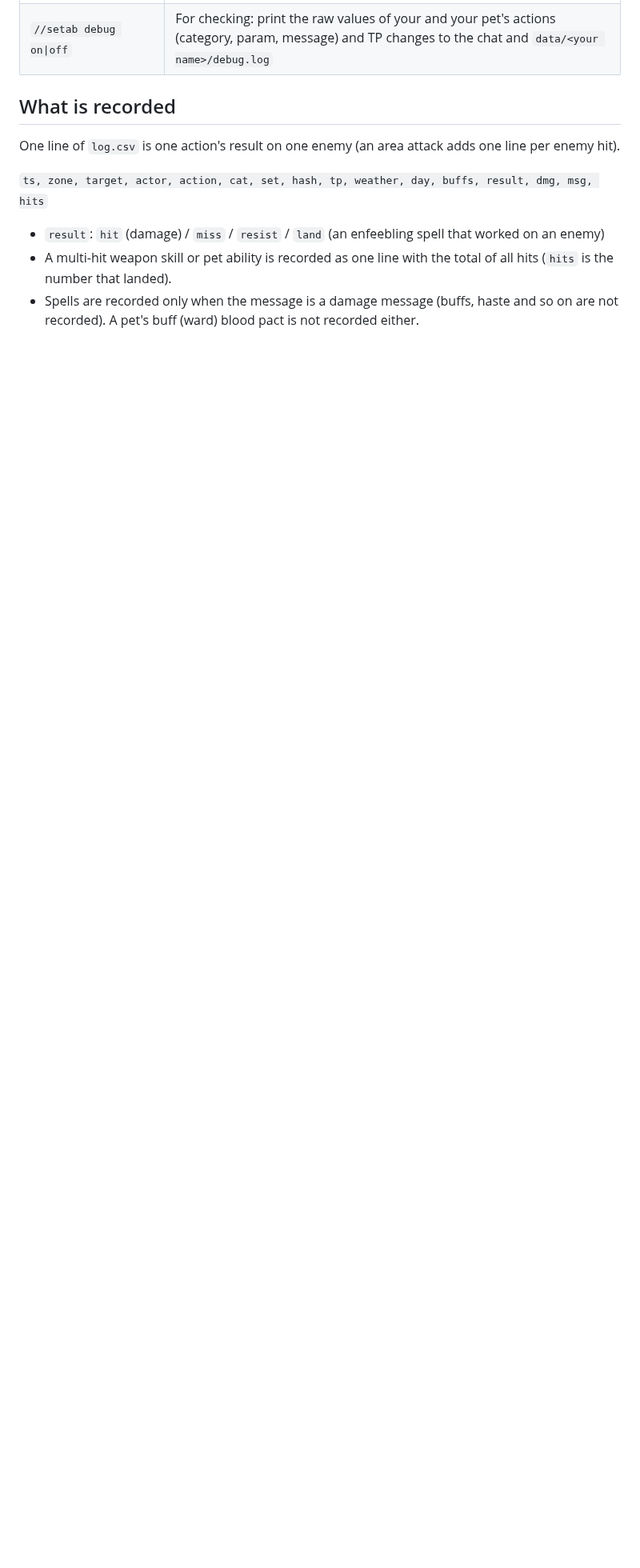
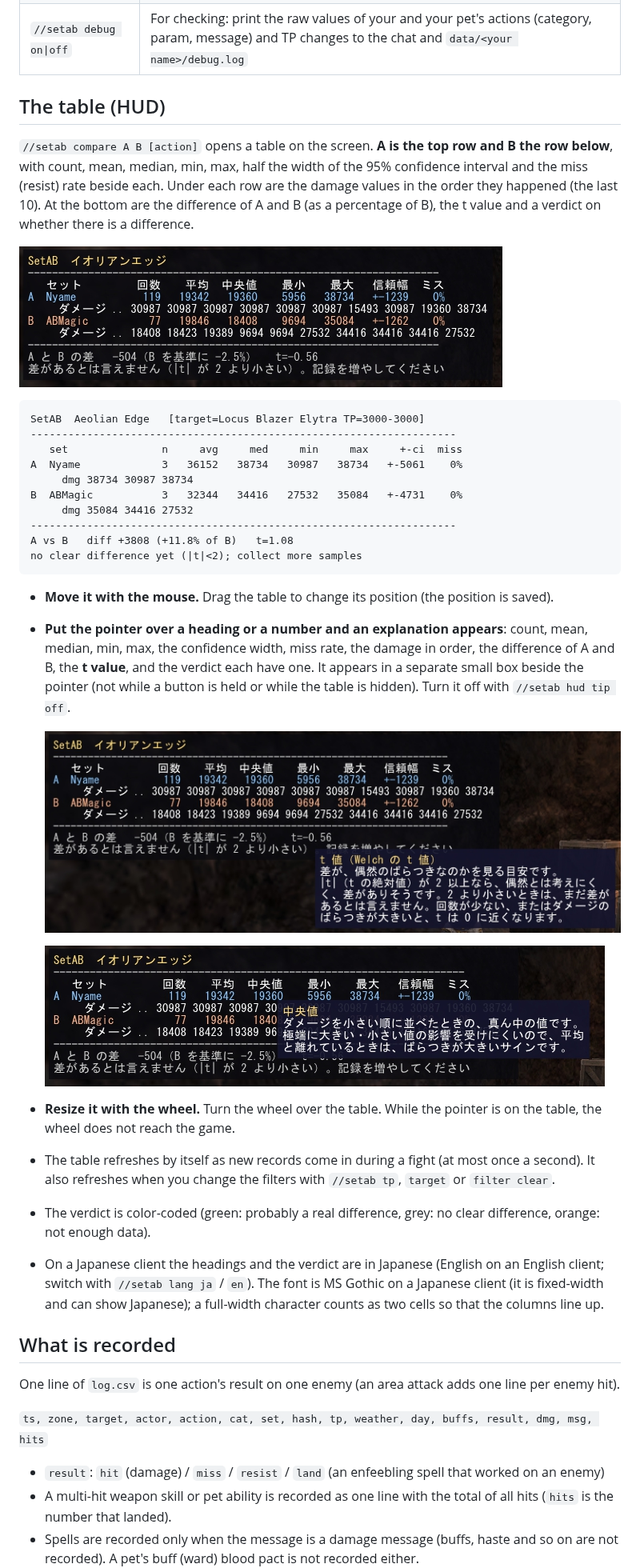
Before and after one commit to hikaruoshino/SetAB-EN, a Markdown page: README.md, the part around one of its changes. Shown at 80% size. Rendered like a GitHub page; pictures changed too: images/hud.png (added), images/tooltip_median.png (added), images/tooltip_t.png (added); blank space fills up the shorter version.

````diff
--- a/README.md
+++ b/README.md
@@ -34,6 +41,37 @@ A weapon skill set is worn **only at the moment you use it**, so you cannot labe
 | `//setab ignore <slot>` | Leave a slot out of the set hash (e.g. ammo). Type it again to put it back |
 | `//setab reset confirm` | Erase the log |
 | `//setab debug on\|off` | For checking: print the raw values of your and your pet's actions (category, param, message) and TP changes to the chat and `data/<your name>/debug.log` |
+
+## The table (HUD)
+
+`//setab compare A B [action]` opens a table on the screen. **A is the top row and B the row below**, with count, mean, median, min, max, half the width of the 95% confidence interval and the miss (resist) rate beside each. Under each row are the damage values in the order they happened (the last 10). At the bottom are the difference of A and B (as a percentage of B), the t value and a verdict on whether there is a difference.
+
+![The SetAB table (HUD)](images/hud.png)
+
+```
+SetAB  Aeolian Edge   [target=Locus Blazer Elytra TP=3000-3000]
+--------------------------------------------------------------------
+   set               n     avg     med     min     max     +-ci  miss
+A  Nyame             3   36152   38734   30987   38734   +-5061    0%
+     dmg 38734 30987 38734
+B  ABMagic           3   32344   34416   27532   35084   +-4731    0%
+     dmg 35084 34416 27532
+--------------------------------------------------------------------
+A vs B   diff +3808 (+11.8% of B)   t=1.08
+no clear difference yet (|t|<2); collect more samples
+```
+
+- **Move it with the mouse.** Drag the table to change its position (the position is saved).
+- **Put the pointer over a heading or a number and an explanation appears**: count, mean, median, min, max, the confidence width, miss rate, the damage in order, the difference of A and B, the **t value**, and the verdict each have one. It appears in a separate small box beside the pointer (not while a button is held or while the table is hidden). Turn it off with `//setab hud tip off`.
+
+  ![The t value explanation](images/tooltip_t.png)
+
+  ![The median explanation](images/tooltip_median.png)
+
+- **Resize it with the wheel.** Turn the wheel over the table. While the pointer is on the table, the wheel does not reach the game.
+- The table refreshes by itself as new records come in during a fight (at most once a second). It also refreshes when you change the filters with `//setab tp`, `target` or `filter clear`.
+- The verdict is color-coded (green: probably a real difference, grey: no clear difference, orange: not enough data).
+- On a Japanese client the headings and the verdict are in Japanese (English on an English client; switch with `//setab lang ja` / `en`). The font is MS Gothic on a Japanese client (it is fixed-width and can show Japanese); a full-width character counts as two cells so that the columns line up.
 
 ## What is recorded
 
````
Also changed, not shown: other parts of README.md (+19 -6 lines), 1 other file.
